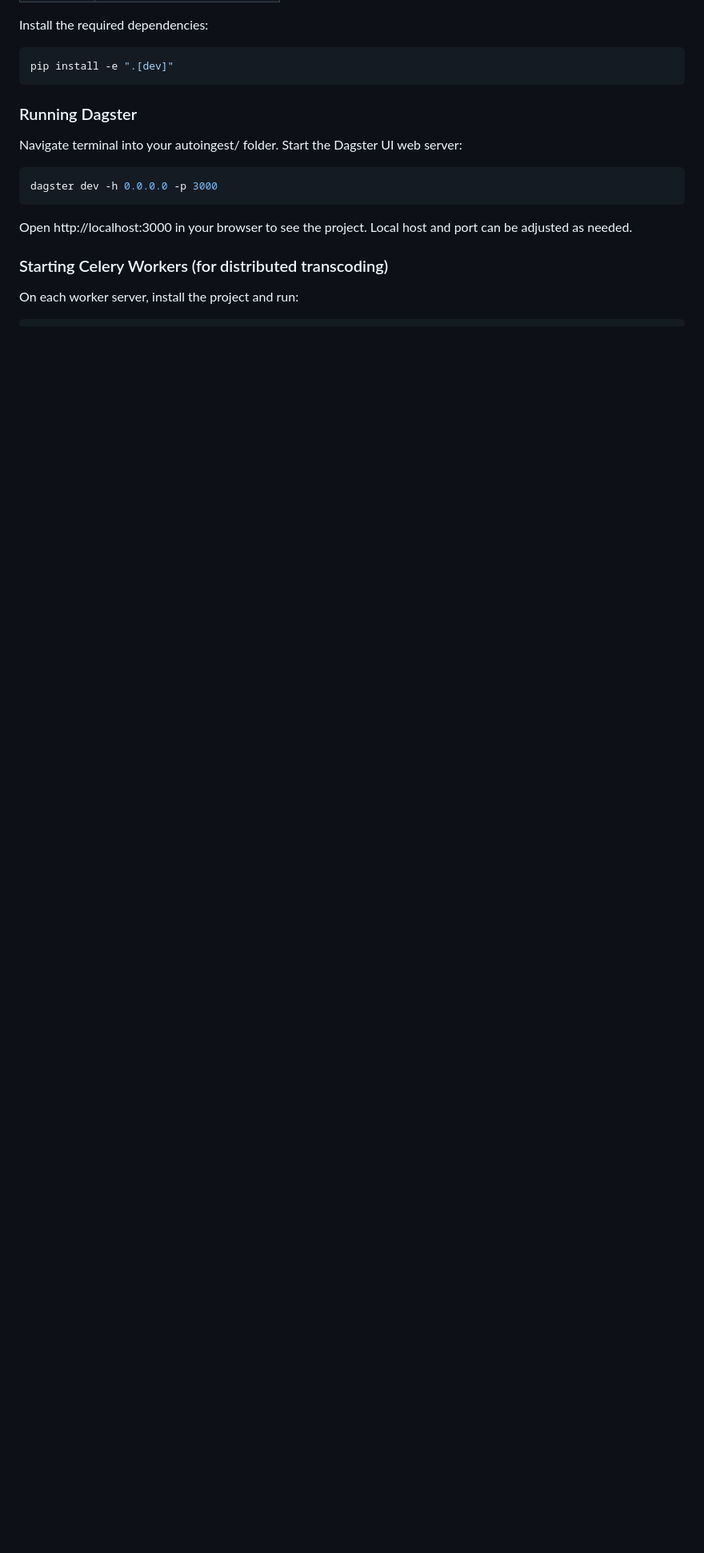
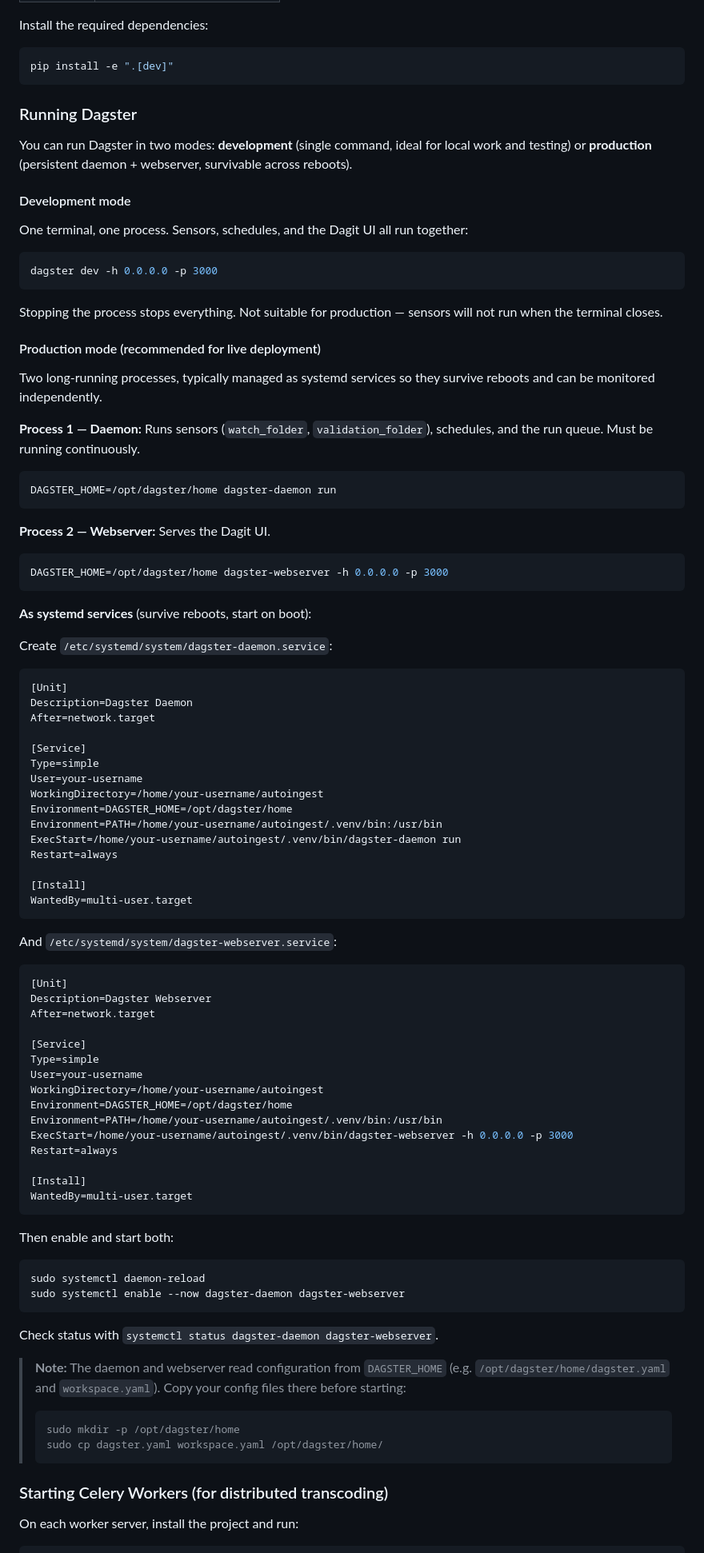
Before and after one commit to bfidatadigipres/autoingest, a Markdown page: README.md, the part around one of its changes. Shown at 80% size. GitHub-like rendering; blank space fills up the shorter version.

Commit message:
Update readme documentation.

````diff
--- a/README.md
+++ b/README.md
@@ -44,13 +25,90 @@ pip install -e ".[dev]"
 
 ### Running Dagster
 
-Navigate terminal into your autoingest/ folder. Start the Dagster UI web server:
+You can run Dagster in two modes: **development** (single command, ideal for local work and testing) or **production** (persistent daemon + webserver, survivable across reboots).
+
+#### Development mode
+
+One terminal, one process. Sensors, schedules, and the Dagit UI all run together:
 
 ```bash
 dagster dev -h 0.0.0.0 -p 3000
 ```
 
-Open http://localhost:3000 in your browser to see the project. Local host and port can be adjusted as needed.
+Stopping the process stops everything. Not suitable for production — sensors will not run when the terminal closes.
+
+#### Production mode (recommended for live deployment)
+
+Two long-running processes, typically managed as systemd services so they survive reboots and can be monitored independently.
+
+**Process 1 — Daemon:** Runs sensors (`watch_folder`, `validation_folder`), schedules, and the run queue. Must be running continuously.
+
+```bash
+DAGSTER_HOME=/opt/dagster/home dagster-daemon run
+```
+
+**Process 2 — Webserver:** Serves the Dagit UI.
+
+```bash
+DAGSTER_HOME=/opt/dagster/home dagster-webserver -h 0.0.0.0 -p 3000
+```
+
+**As systemd services** (survive reboots, start on boot):
+
+Create `/etc/systemd/system/dagster-daemon.service`:
+
+```ini
+[Unit]
+Description=Dagster Daemon
+After=network.target
+
+[Service]
+Type=simple
+User=your-username
+WorkingDirectory=/home/your-username/autoingest
+Environment=DAGSTER_HOME=/opt/dagster/home
+Environment=PATH=/home/your-username/autoingest/.venv/bin:/usr/bin
+ExecStart=/home/your-username/autoingest/.venv/bin/dagster-daemon run
+Restart=always
+
+[Install]
+WantedBy=multi-user.target
+```
+
+And `/etc/systemd/system/dagster-webserver.service`:
+
+```ini
+[Unit]
+Description=Dagster Webserver
+After=network.target
+
+[Service]
+Type=simple
+User=your-username
+WorkingDirectory=/home/your-username/autoingest
+Environment=DAGSTER_HOME=/opt/dagster/home
+Environment=PATH=/home/your-username/autoingest/.venv/bin:/usr/bin
+ExecStart=/home/your-username/autoingest/.venv/bin/dagster-webserver -h 0.0.0.0 -p 3000
+Restart=always
+
+[Install]
+WantedBy=multi-user.target
+```
+
+Then enable and start both:
+
+```bash
+sudo systemctl daemon-reload
+sudo systemctl enable --now dagster-daemon dagster-webserver
+```
+
+Check status with `systemctl status dagster-daemon dagster-webserver`.
+
+> **Note:** The daemon and webserver read configuration from `DAGSTER_HOME` (e.g. `/opt/dagster/home/dagster.yaml` and `workspace.yaml`). Copy your config files there before starting:
+> ```bash
+> sudo mkdir -p /opt/dagster/home
+> sudo cp dagster.yaml workspace.yaml /opt/dagster/home/
+> ```
 
 ### Starting Celery Workers (for distributed transcoding)
 
````
Also changed, not shown: other parts of README.md (+1 -20 lines).
